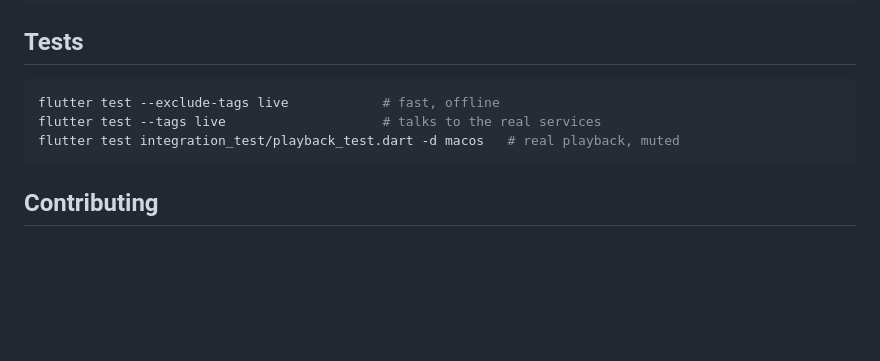
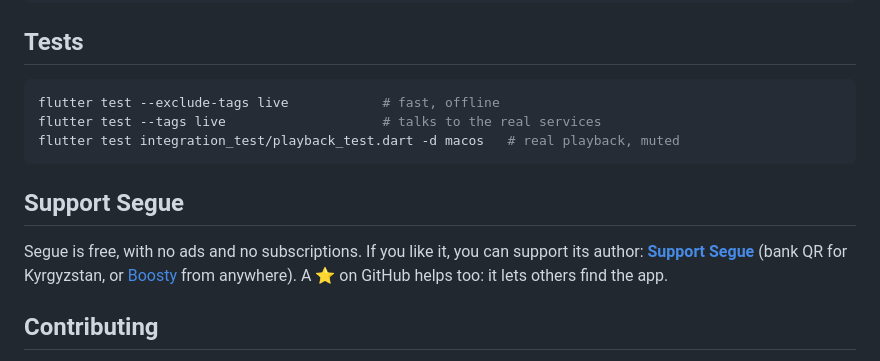
Before and after one commit to segue-app/segue, a Markdown page: README.md, the part around the change. Drawn GitHub-style; folded sections open; blank space fills up the shorter version.

````diff
--- a/README.md
+++ b/README.md
@@ -319,6 +319,13 @@ flutter test --tags live                    # talks to the real services
 flutter test integration_test/playback_test.dart -d macos   # real playback, muted
 ```
 
+## Support Segue
+
+Segue is free, with no ads and no subscriptions. If you like it, you can
+support its author: **[Support Segue](https://segue-app.github.io/segue/donate/)**
+(bank QR for Kyrgyzstan, or [Boosty](https://boosty.to/akjol_kan/donate) from
+anywhere). A ⭐ on GitHub helps too: it lets others find the app.
+
 ## Contributing
 
 Issues and pull requests are welcome. Before opening a pull request, please
````
Also changed, not shown: README.ru.md (+7 -0 lines), docs/donate/icon.png (added), docs/donate/mbank.png (added), docs/donate/optima.png (added), 4 other files.
